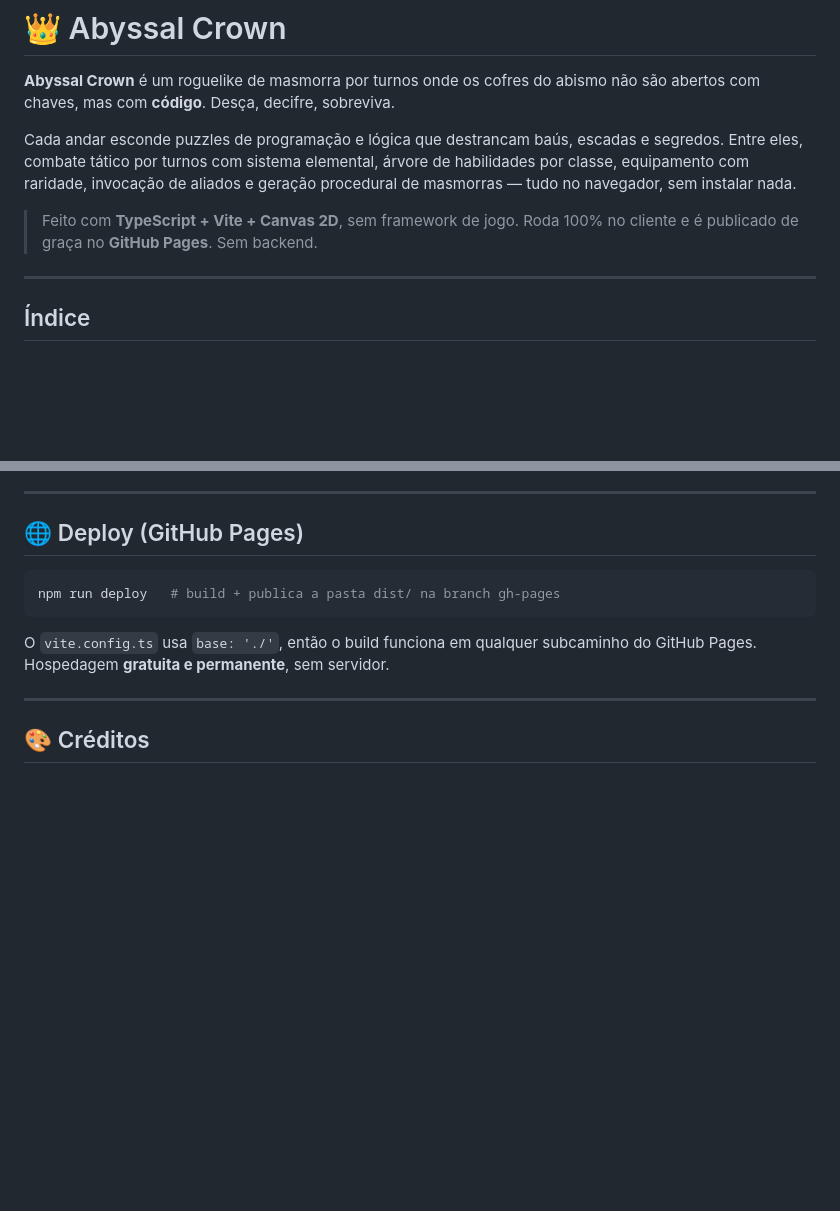
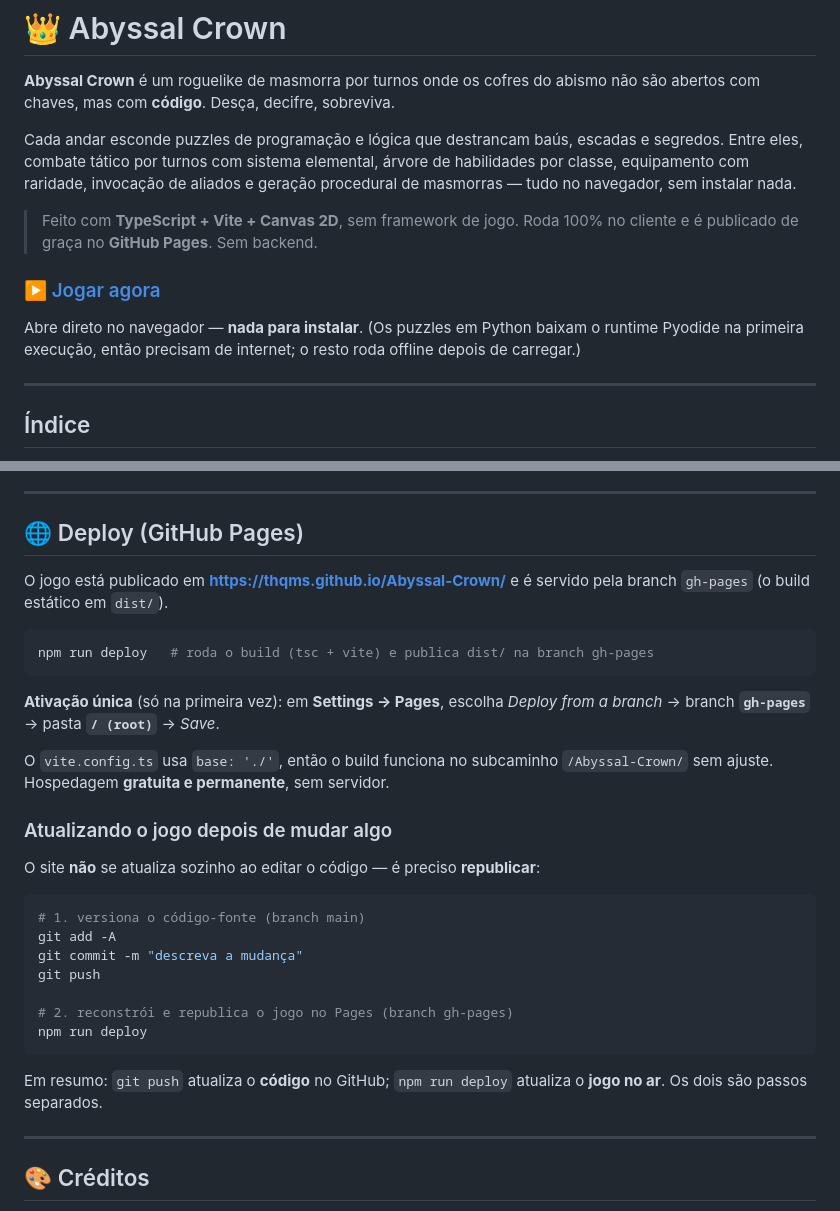
Before and after one commit to ThQMS/Abyssal-Crown, a Markdown page: README.md, 2 parts joined by grey strips. Drawn GitHub-style; blank space fills up the shorter version.

Commit message:
docs: link de Jogar agora e passos de deploy/atualizacao no README

````diff
--- a/README.md
+++ b/README.md
@@ -10,6 +10,12 @@ procedural de masmorras — tudo no navegador, sem instalar nada.
 
 > Feito com **TypeScript + Vite + Canvas 2D**, sem framework de jogo. Roda 100% no
 > cliente e é publicado de graça no **GitHub Pages**. Sem backend.
+
+### ▶️ [Jogar agora](https://thqms.github.io/Abyssal-Crown/)
+
+Abre direto no navegador — **nada para instalar**. (Os puzzles em Python baixam o
+runtime Pyodide na primeira execução, então precisam de internet; o resto roda
+offline depois de carregar.)
 
 ---
 
@@ -344,12 +350,35 @@ contratos que não devem mudar, ver [docs/SCALING.md](docs/SCALING.md).
 
 ## 🌐 Deploy (GitHub Pages)
 
+O jogo está publicado em **<https://thqms.github.io/Abyssal-Crown/>** e é servido
+pela branch `gh-pages` (o build estático em `dist/`).
+
 ```bash
-npm run deploy   # build + publica a pasta dist/ na branch gh-pages
+npm run deploy   # roda o build (tsc + vite) e publica dist/ na branch gh-pages
 ```
 
-O `vite.config.ts` usa `base: './'`, então o build funciona em qualquer subcaminho
-do GitHub Pages. Hospedagem **gratuita e permanente**, sem servidor.
+**Ativação única** (só na primeira vez): em **Settings → Pages**, escolha
+_Deploy from a branch_ → branch **`gh-pages`** → pasta **`/ (root)`** → _Save_.
+
+O `vite.config.ts` usa `base: './'`, então o build funciona no subcaminho
+`/Abyssal-Crown/` sem ajuste. Hospedagem **gratuita e permanente**, sem servidor.
+
+### Atualizando o jogo depois de mudar algo
+
+O site **não** se atualiza sozinho ao editar o código — é preciso **republicar**:
+
+```bash
+# 1. versiona o código-fonte (branch main)
+git add -A
+git commit -m "descreva a mudança"
+git push
+
+# 2. reconstrói e republica o jogo no Pages (branch gh-pages)
+npm run deploy
+```
+
+Em resumo: `git push` atualiza o **código** no GitHub; `npm run deploy` atualiza o
+**jogo no ar**. Os dois são passos separados.
 
 ---
 
````
